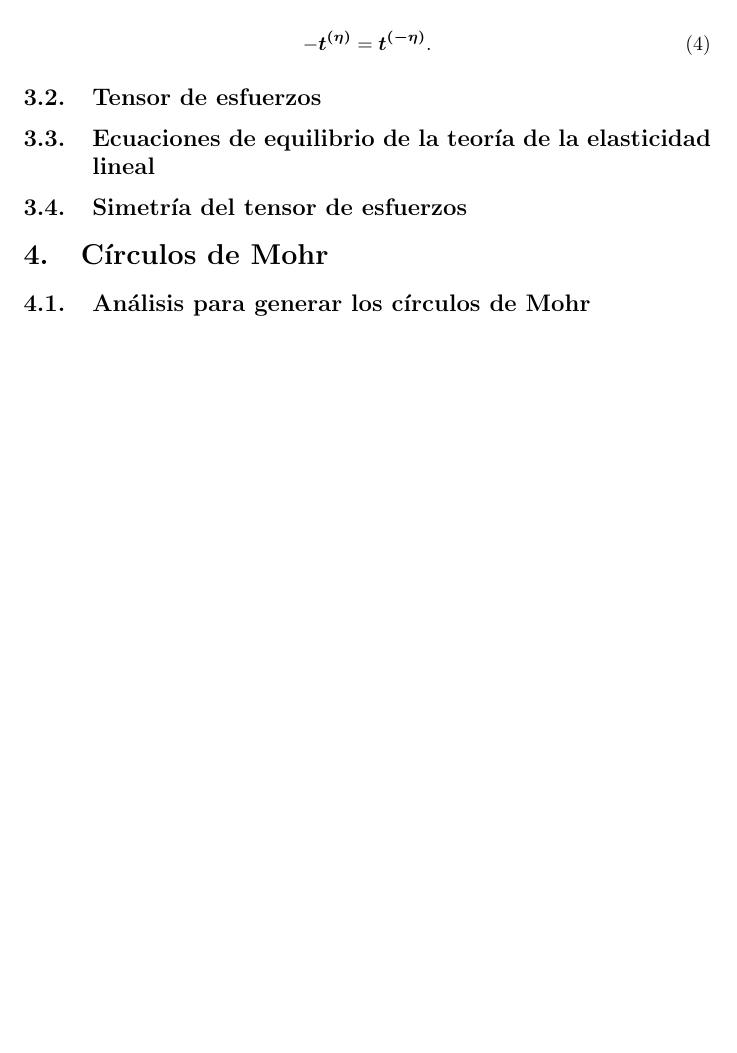
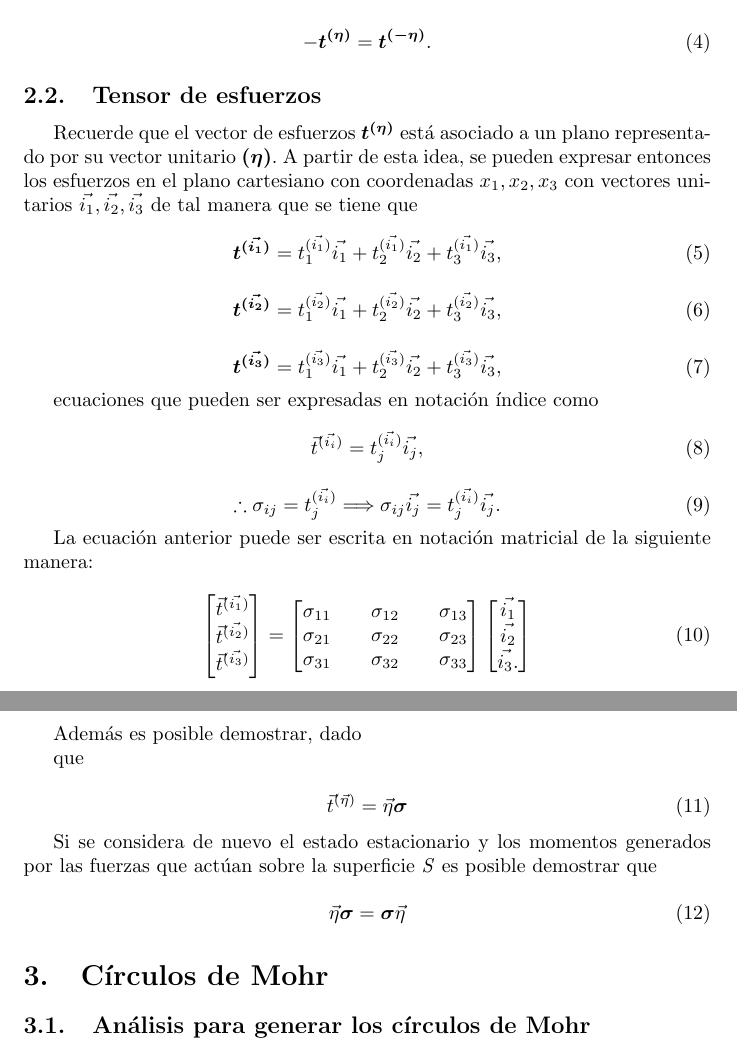
Before and after one commit to kotoromo/Mohr_Circles_Pyplot, a LaTeX document (Document/document.tex): part of page 5 of 5 before the commit and two parts of pages 5 and 6 of 6 after it, the two joined at a grey line, cut so that both start at the same text, the shorter picture padded with empty space. Compiled offline with pdfLaTeX.

Commit message:
Finished subsection 'Tensor de esfuerzos'

```diff
--- a/Document/document.tex
+++ b/Document/document.tex
@@ -4,6 +4,7 @@
 \usepackage{bm}
 \usepackage{amsmath}
 \usepackage{esvect}
+\usepackage{amssymb}
 
 \title{Círculos de Mohr}
 \author{García Fierros Nicky}
@@ -109,8 +111,83 @@
     \end{equation}
 
     \subsection{Tensor de esfuerzos}
-    \subsection{Ecuaciones de equilibrio de la teor\'{i}a de la elasticidad lineal}
-    \subsection{Simetr\'{i}a del tensor de esfuerzos}
+
+    Recuerde que el vector de esfuerzos $\bm{t^{\bm{(\eta)}}}$ est\'{a} asociado a un plano
+    representado por su vector unitario $\bm{(\eta)}$. A partir de esta idea, se pueden
+    expresar entonces los esfuerzos en el plano cartesiano con coordenadas $x_{1}, x_{2}, x_{3}$
+    con vectores unitarios $\vec{i_{1}}, \vec{i_{2}}, \vec{i_{3}}$ de tal manera que se tiene que
+
+    \begin{equation}
+        \bm{t^{(\vec{i_{1}})}} = t_{1}^{(\vec{i_{1}})}\vec{i_{1}} +
+        t_{2}^{(\vec{i_{1}})}\vec{i_{2}} +
+        t_{3}^{(\vec{i_{1}})}\vec{i_{3}},
+    \end{equation}
+
+    \begin{equation}
+        \bm{t^{(\vec{i_{2}})}} = t_{1}^{(\vec{i_{2}})}\vec{i_{1}} +
+        t_{2}^{(\vec{i_{2}})}\vec{i_{2}} +
+        t_{3}^{(\vec{i_{2}})}\vec{i_{3}},
+    \end{equation}
+
+    \begin{equation}
+        \bm{t^{(\vec{i_{3}})}} = t_{1}^{(\vec{i_{3}})}\vec{i_{1}} +
+        t_{2}^{(\vec{i_{3}})}\vec{i_{2}} +
+        t_{3}^{(\vec{i_{3}})}\vec{i_{3}},
+    \end{equation}
+
+    ecuaciones que pueden ser expresadas en notaci\'{o}n \'{i}ndice como
+
+    \begin{equation}
+        \vec{t}^{(\vec{i_{i}})} = t_{j}^{(\vec{i_{i}})}\vec{i_{j}},
+    \end{equation}
+
+    \begin{equation}
+        \therefore \sigma_{ij} = t_{j}^{(\vec{i_{i}})} \Longrightarrow
+        \sigma_{ij}\vec{i_{j}} = t_{j}^{(\vec{i_{i}})}\vec{i_{j}}.
+    \end{equation}
+
+    La ecuaci\'{o}n anterior puede ser escrita en notaci\'{o}n matricial de la siguiente manera:
+
+    \begin{equation}
+        \begin{bmatrix}
+            \vec{t}^{(\vec{i_{1}})} \\
+            \vec{t}^{(\vec{i_{2}})} \\
+            \vec{t}^{(\vec{i_{3}})}
+        \end{bmatrix}
+        =
+        \begin{bmatrix}
+            \sigma_{11} && \sigma_{12} && \sigma_{13} \\
+            \sigma_{21} && \sigma_{22} && \sigma_{23} \\
+            \sigma_{31} && \sigma_{32} && \sigma_{33}
+        \end{bmatrix}
+        \begin{bmatrix}
+            \vec{i_{1}} \\
+            \vec{i_{2}} \\
+            \vec{i_{3}}.
+        \end{bmatrix}
+    \end{equation}
+
+    Adem\'{a}s es posible demostrar, dado
+
+    %figura va aqui
+
+    que
+
+    \begin{equation}
+        \vec{t}^{(\vec{\eta})} = \vec{\eta}\bm{\sigma}
+    \end{equation}
+
+    %\subsection{Ecuaciones de equilibrio de la teor\'{i}a de la elasticidad lineal}
+
+    Si se considera de nuevo el estado estacionario y los momentos generados por las fuerzas
+    que act\'{u}an sobre la superficie \textit{S} es posible demostrar que
+
+    \begin{equation}
+        \vec{\eta}\bm{\sigma} = \bm{\sigma}\vec{\eta}
+    \end{equation}
+
+
+    %\subsection{Simetr\'{i}a del tensor de esfuerzos}
     \section{Círculos de Mohr}
     \subsection{An\'{a}lisis para generar los círculos de Mohr}
     \subsection{Esfuerzos principales}
```
Also changed, not shown: Document/document.tex (9 more changed lines).
